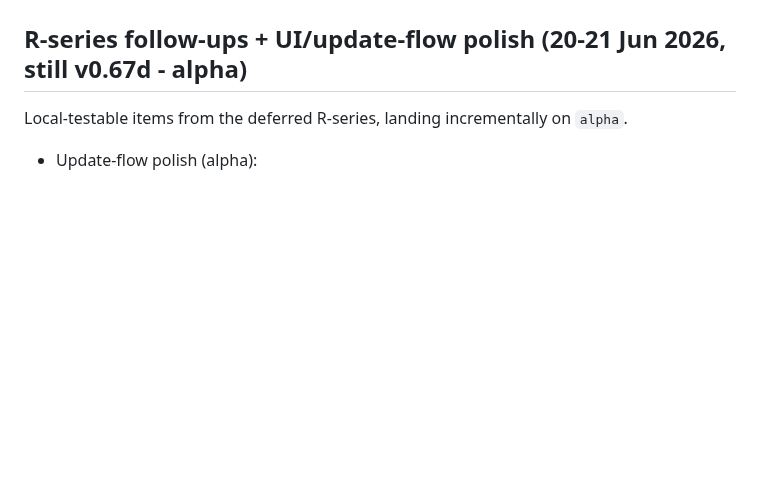
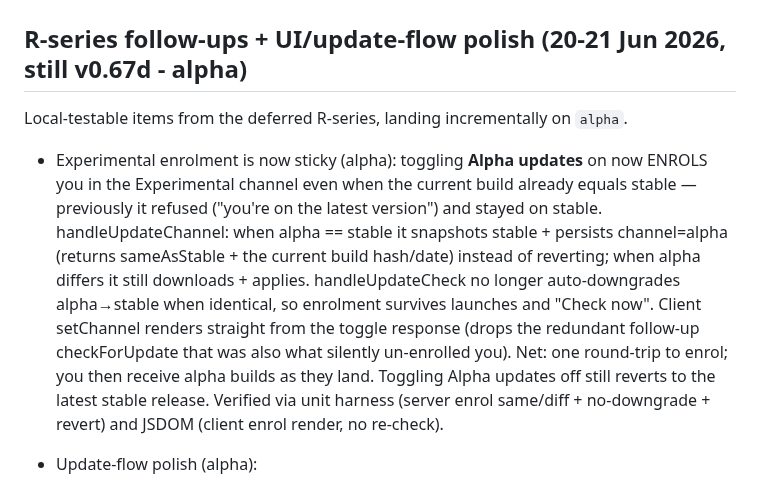
Before and after one commit to hack-techv2/LCL, a Markdown page: CHANGELOG.md, the part around the change. Rendered like a GitHub page; blank space fills up the shorter version.

Commit message:
docs: sticky Experimental enrolment + demo preview

```diff
--- a/CHANGELOG.md
+++ b/CHANGELOG.md
@@ -5,6 +5,20 @@ LCL CHANGELOG  —  v0.67d
 R-series follow-ups + UI/update-flow polish (20-21 Jun 2026, still v0.67d - alpha)
 --------------------------------------------------------------------------------
 Local-testable items from the deferred R-series, landing incrementally on `alpha`.
+
+- Experimental enrolment is now sticky (alpha): toggling **Alpha updates** on now
+  ENROLS you in the Experimental channel even when the current build already equals
+  stable — previously it refused ("you're on the latest version") and stayed on
+  stable. handleUpdateChannel: when alpha == stable it snapshots stable + persists
+  channel=alpha (returns sameAsStable + the current build hash/date) instead of
+  reverting; when alpha differs it still downloads + applies. handleUpdateCheck no
+  longer auto-downgrades alpha→stable when identical, so enrolment survives launches
+  and "Check now". Client setChannel renders straight from the toggle response (drops
+  the redundant follow-up checkForUpdate that was also what silently un-enrolled you).
+  Net: one round-trip to enrol; you then receive alpha builds as they land. Toggling
+  Alpha updates off still reverts to the latest stable release. Verified via unit
+  harness (server enrol same/diff + no-downgrade + revert) and JSDOM (client enrol
+  render, no re-check).
 
 - Update-flow polish (alpha):
   - "Check failed" now still shows the current build (#hash · updated date/time)
```
